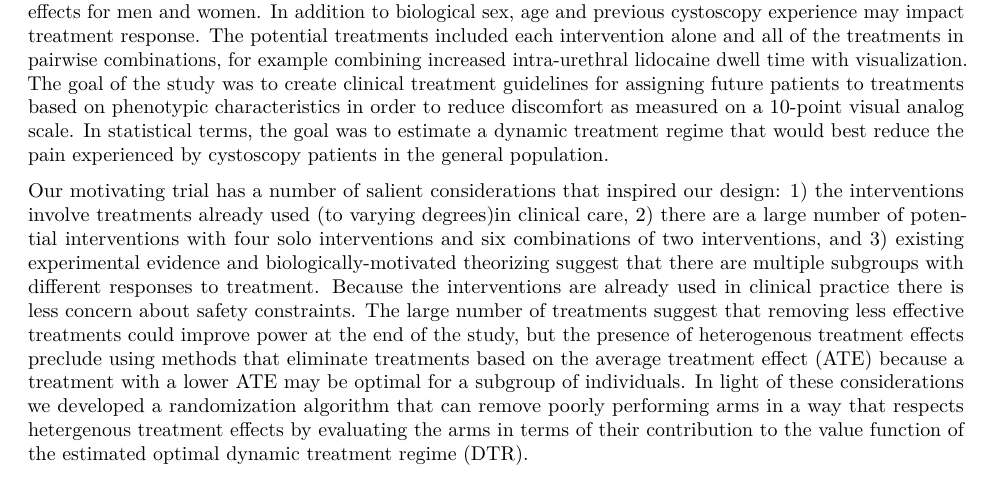
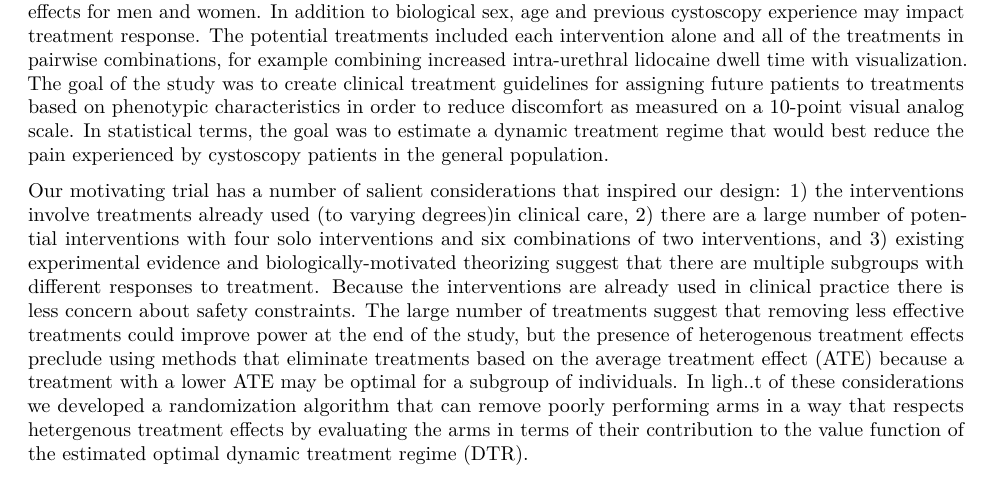
Before and after one commit to jsperger/Dissertation, an R Markdown document (110_p1_intro.Rmd): part of page 1 of 2, cut so that both start at the same text. Rendered offline with R 4.5, knitr and Pandoc, then LaTeX, with nearby package versions.

```diff
--- a/110_p1_intro.Rmd
+++ b/110_p1_intro.Rmd
@@ -8,7 +8,7 @@
 
 This work was motivated by a comparative effectiveness trial design for a study to investigate four interventions for reducing the discomfort from office cystoscopy. Cystoscopy is a procedure where an endoscope is passed through the urethra to directly inspect the bladder, and this procedure is typically done without general anesthesia. It is one of the most common outpatient procedures with more than one million individuals undergoing the procedure every year in the United States\cite{dartmouth_atlas_data_2021}, and for patients with bladder cancer must regularly (often every three months) undergo the procedure for surveillance. Numerous interventions have been evaluated and have some evidence of efficacy in reducing discomfort: intra-urethral lidocaine with longer than standard dwell time ($\geq 10$ minutes versus immediately before the procedure, as is common), real-time visualization where  the patient watches their cystoscopy on a monitor, increasing hydrostatic pressure via ``bag squeeze'' when the cystoscope traverses the urethral sphincter, and listening to calming music. The vast majority of cystoscopy studies enrolled only men, and some that enrolled women have found different effects for men and women. In addition to biological sex, age and previous cystoscopy experience may impact treatment response. The potential treatments included each intervention alone and all of the treatments in pairwise combinations, for example combining increased intra-urethral lidocaine dwell time with visualization. The goal of the study was to create clinical treatment guidelines for assigning future patients to treatments based on phenotypic characteristics in order to reduce discomfort as measured on a 10-point visual analog scale. In statistical terms, the goal was to estimate a dynamic treatment regime that would best reduce the pain experienced by cystoscopy patients in the general population.
 
-Our motivating trial has a number of salient considerations that inspired our design: 1) the interventions involve treatments already used (to varying degrees)in clinical care, 2) there are a large number of potential interventions with four solo interventions and six combinations of two interventions, and 3) existing experimental evidence and biologically-motivated theorizing suggest that there are multiple subgroups with different responses to treatment. Because the interventions are already used in clinical practice there is less concern about safety constraints. The large number of treatments suggest that removing less effective treatments could improve power at the end of the study, but the presence of heterogenous treatment effects preclude using methods that eliminate treatments based on the average treatment effect (ATE) because a treatment with a lower ATE may be optimal for a subgroup of individuals. In light of these considerations we developed a randomization algorithm that can remove poorly performing arms in a way that respects hetergenous treatment effects by evaluating the arms in terms of their contribution to the value function of the estimated optimal dynamic treatment regime (DTR).
+Our motivating trial has a number of salient considerations that inspired our design: 1) the interventions involve treatments already used (to varying degrees)in clinical care, 2) there are a large number of potential interventions with four solo interventions and six combinations of two interventions, and 3) existing experimental evidence and biologically-motivated theorizing suggest that there are multiple subgroups with different responses to treatment. Because the interventions are already used in clinical practice there is less concern about safety constraints. The large number of treatments suggest that removing less effective treatments could improve power at the end of the study, but the presence of heterogenous treatment effects preclude using methods that eliminate treatments based on the average treatment effect (ATE) because a treatment with a lower ATE may be optimal for a subgroup of individuals. In ligh..t of these considerations we developed a randomization algorithm that can remove poorly performing arms in a way that respects hetergenous treatment effects by evaluating the arms in terms of their contribution to the value function of the estimated optimal dynamic treatment regime (DTR).
 
 ## Past Work
 
```
Also changed, not shown: 130_p1_method.Rmd (+1 -1 lines).
